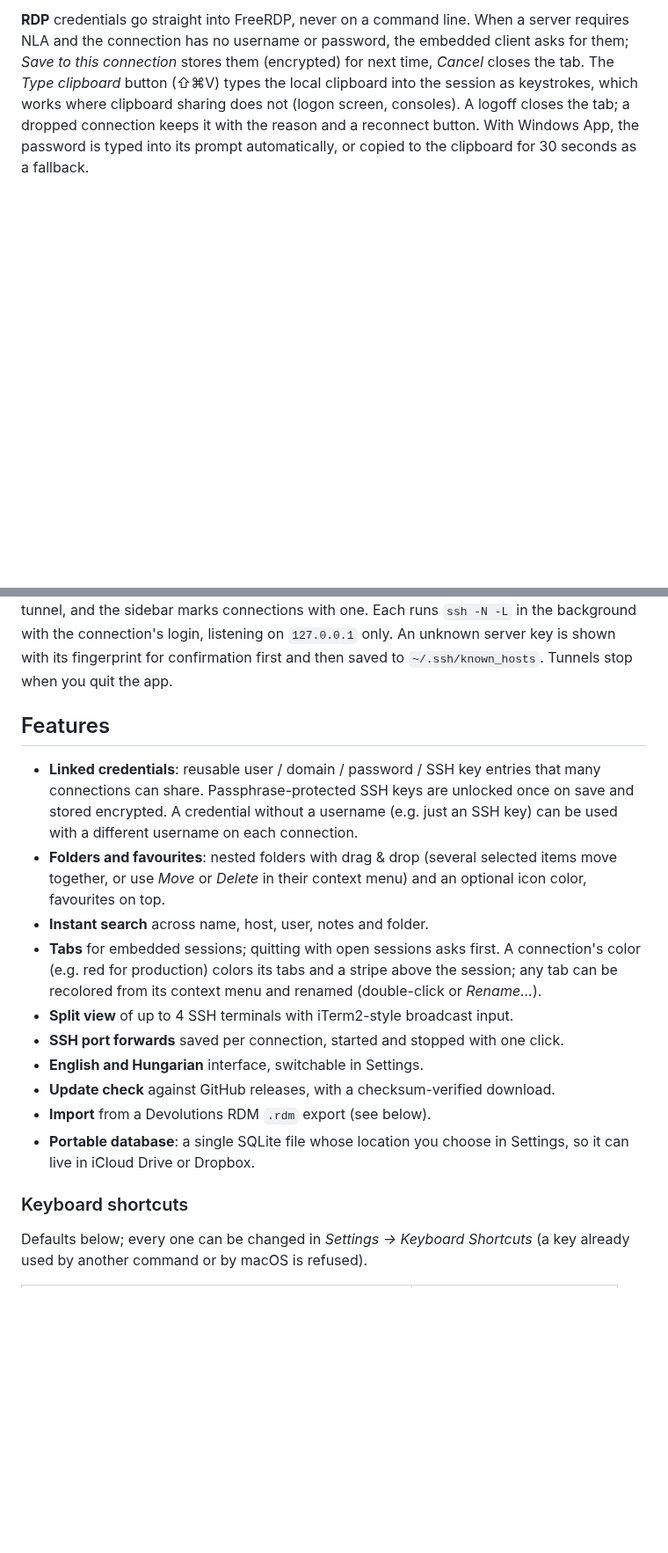
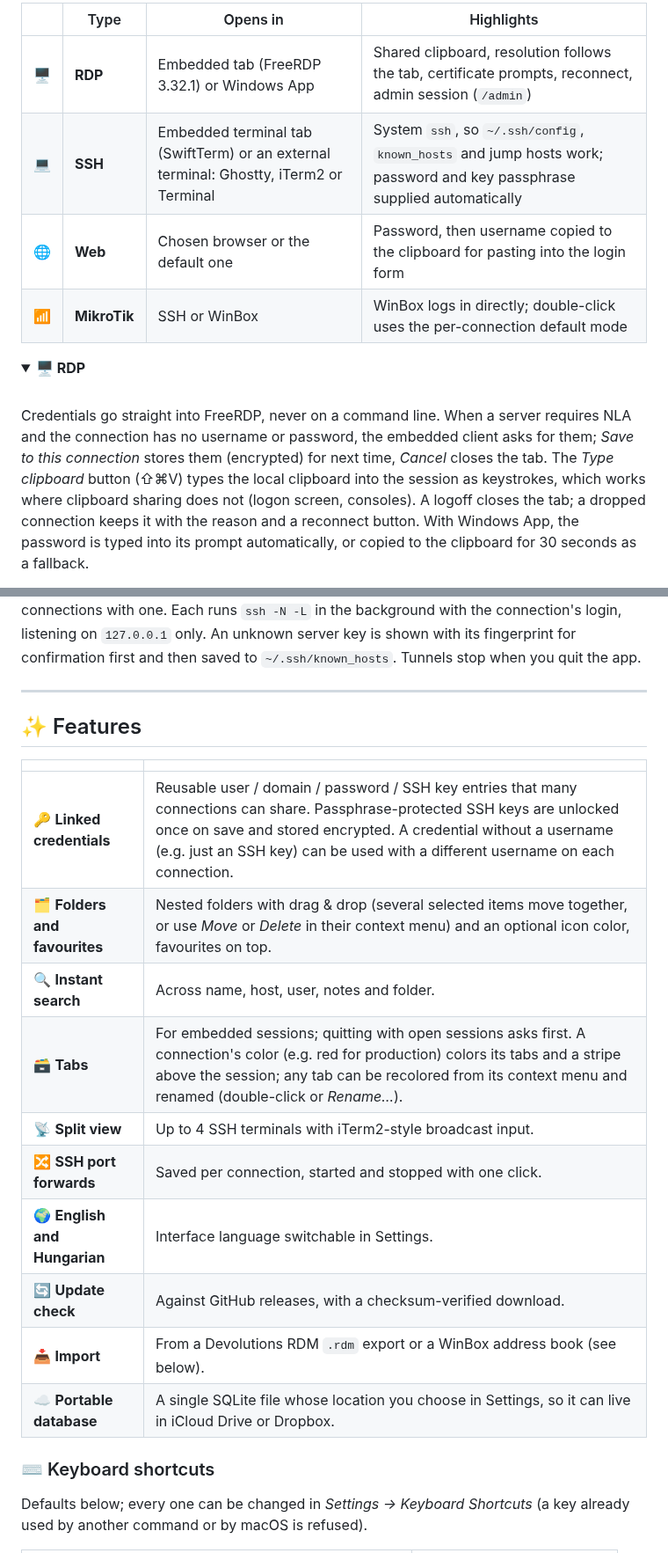
Before and after one commit to LovaszCC/RemoteDesktop, a Markdown page: README.md, 2 parts joined by grey strips. Shown at 88% size. Drawn GitHub-style; blank space fills up the shorter version.

```diff
--- a/README.md
+++ b/README.md
@@ -47,5 +91,16 @@ skip the first-launch *Open Anyway* step.
 
-**RDP** credentials go straight into FreeRDP, never on a command line. When a server requires NLA and
+| | Type | Opens in | Highlights |
+|:-:|---|---|---|
+| 🖥️ | **RDP** | Embedded tab (FreeRDP 3.32.1) or Windows App | Shared clipboard, resolution follows the tab, certificate prompts, reconnect, admin session (`/admin`) |
+| 💻 | **SSH** | Embedded terminal tab (SwiftTerm) or an external terminal: Ghostty, iTerm2 or Terminal | System `ssh`, so `~/.ssh/config`, `known_hosts` and jump hosts work; password and key passphrase supplied automatically |
+| 🌐 | **Web** | Chosen browser or the default one | Password, then username copied to the clipboard for pasting into the login form |
+| 📶 | **MikroTik** | SSH or WinBox | WinBox logs in directly; double-click uses the per-connection default mode |
+
+<details open>
+<summary><b>🖥️ RDP</b></summary>
+<br>
+
+Credentials go straight into FreeRDP, never on a command line. When a server requires NLA and
 the connection has no username or password, the embedded client asks for them; *Save to this connection*
 stores them (encrypted) for next time, *Cancel* closes the tab. The *Type clipboard* button
 (⇧⌘V) types the local clipboard into the session as keystrokes, which works where clipboard sharing does
@@ -92,26 +178,26 @@ sidebar marks connections with one. Each runs `ssh -N -L` in the background with
 listening on `127.0.0.1` only. An unknown server key is shown with its fingerprint for confirmation first
 and then saved to `~/.ssh/known_hosts`. Tunnels stop when you quit the app.
 
-## Features
+</details>
 
-- **Linked credentials**: reusable user / domain / password / SSH key entries that many connections can
-  share. Passphrase-protected SSH keys are unlocked once on save and stored encrypted. A credential without a
-  username (e.g. just an SSH key) can be used with a different username on each connection.
-- **Folders and favourites**: nested folders with drag & drop (several selected items move together, or
-  use *Move* or *Delete* in their context menu) and an optional icon color, favourites on top.
-- **Instant search** across name, host, user, notes and folder.
-- **Tabs** for embedded sessions; quitting with open sessions asks first. A connection's color (e.g. red
-  for production) colors its tabs and a stripe above the session; any tab can be recolored from its context menu
-  and renamed (double-click or *Rename…*).
-- **Split view** of up to 4 SSH terminals with iTerm2-style broadcast input.
-- **SSH port forwards** saved per connection, started and stopped with one click.
-- **English and Hungarian** interface, switchable in Settings.
-- **Update check** against GitHub releases, with a checksum-verified download.
-- **Import** from a Devolutions RDM `.rdm` export (see below).
-- **Portable database**: a single SQLite file whose location you choose in Settings, so it can live in
-  iCloud Drive or Dropbox.
+---
 
-### Keyboard shortcuts
+## ✨ Features
+
+| | |
+|---|---|
+| 🔑 **Linked credentials** | Reusable user / domain / password / SSH key entries that many connections can share. Passphrase-protected SSH keys are unlocked once on save and stored encrypted. A credential without a username (e.g. just an SSH key) can be used with a different username on each connection. |
+| 🗂️ **Folders and favourites** | Nested folders with drag & drop (several selected items move together, or use *Move* or *Delete* in their context menu) and an optional icon color, favourites on top. |
+| 🔍 **Instant search** | Across name, host, user, notes and folder. |
+| 🗃️ **Tabs** | For embedded sessions; quitting with open sessions asks first. A connection's color (e.g. red for production) colors its tabs and a stripe above the session; any tab can be recolored from its context menu and renamed (double-click or *Rename…*). |
+| 📡 **Split view** | Up to 4 SSH terminals with iTerm2-style broadcast input. |
+| 🔀 **SSH port forwards** | Saved per connection, started and stopped with one click. |
+| 🌍 **English and Hungarian** | Interface language switchable in Settings. |
+| 🔄 **Update check** | Against GitHub releases, with a checksum-verified download. |
+| 📥 **Import** | From a Devolutions RDM `.rdm` export or a WinBox address book (see below). |
+| ☁️ **Portable database** | A single SQLite file whose location you choose in Settings, so it can live in iCloud Drive or Dropbox. |
+
+### ⌨️ Keyboard shortcuts
 
 Defaults below; every one can be changed in *Settings → Keyboard Shortcuts* (a key already used by another
 command or by macOS is refused).
```
Also changed, not shown: other parts of README.md (+155 -54 lines), docs/screenshots/connection-details.png (added), docs/screenshots/icon.png (added), docs/screenshots/root-warning.png (added), docs/screenshots/scp-files.png (added), 1 other file.
